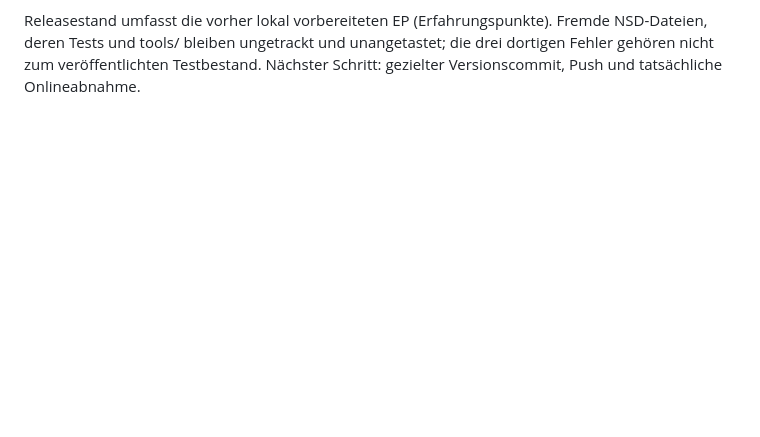
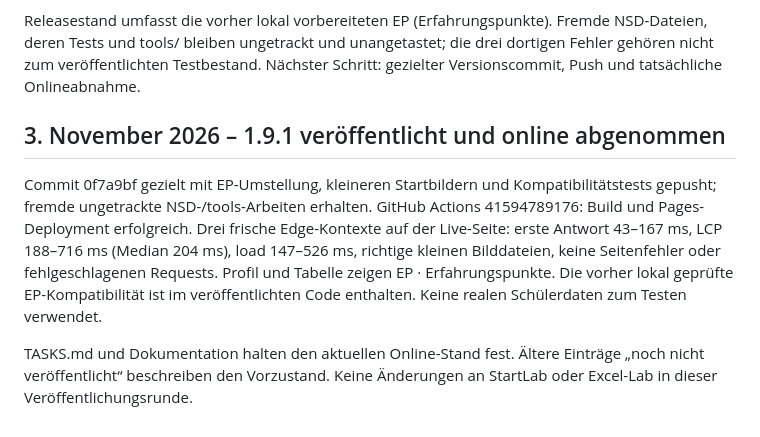
Before and after one commit to JakobSawazki/AlgoLab, a Markdown page: docs/work-log.md, the part around the change. Drawn GitHub-style; blank space fills up the shorter version.

Commit message:
Record online acceptance of startup optimization and EP release

```diff
--- a/docs/work-log.md
+++ b/docs/work-log.md
@@ -715,3 +715,18 @@ Releasestand umfasst die vorher lokal vorbereiteten EP (Erfahrungspunkte).
 Fremde NSD-Dateien, deren Tests und tools/ bleiben ungetrackt und unangetastet;
 die drei dortigen Fehler gehören nicht zum veröffentlichten Testbestand.
 Nächster Schritt: gezielter Versionscommit, Push und tatsächliche Onlineabnahme.
+
+## 3. November 2026 – 1.9.1 veröffentlicht und online abgenommen
+
+Commit 0f7a9bf gezielt mit EP-Umstellung, kleineren Startbildern und
+Kompatibilitätstests gepusht; fremde ungetrackte NSD-/tools-Arbeiten erhalten.
+GitHub Actions 41594789176: Build und Pages-Deployment erfolgreich.
+Drei frische Edge-Kontexte auf der Live-Seite: erste Antwort 43–167 ms,
+LCP 188–716 ms (Median 204 ms), load 147–526 ms, richtige kleinen Bilddateien,
+keine Seitenfehler oder fehlgeschlagenen Requests. Profil und Tabelle zeigen
+EP · Erfahrungspunkte. Die vorher lokal geprüfte EP-Kompatibilität ist im
+veröffentlichten Code enthalten. Keine realen Schülerdaten zum Testen verwendet.
+
+TASKS.md und Dokumentation halten den aktuellen Online-Stand fest. Ältere
+Einträge „noch nicht veröffentlicht“ beschreiben den Vorzustand. Keine
+Änderungen an StartLab oder Excel-Lab in dieser Veröffentlichungsrunde.
```
Also changed, not shown: TASKS.md (+10 -7 lines), docs/documentation.md (+14 -5 lines).
